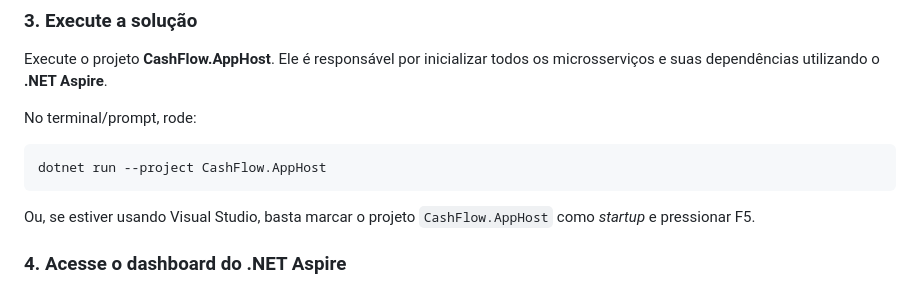
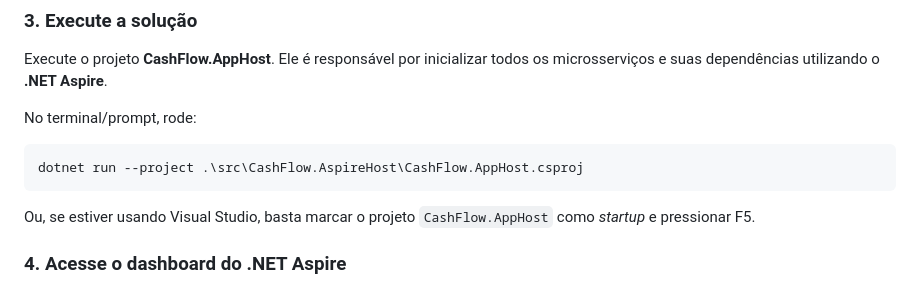
Before and after one commit to rkdcoder/cashflow, a Markdown page: README.md, the part around the change. GitHub-like rendering.

Commit message:
adjusts rund main project

````diff
--- a/README.md
+++ b/README.md
@@ -283,7 +283,7 @@ Execute o projeto **CashFlow.AppHost**. Ele é responsável por inicializar todo
 No terminal/prompt, rode:
 
 ```bash
-dotnet run --project CashFlow.AppHost
+dotnet run --project .\src\CashFlow.AspireHost\CashFlow.AppHost.csproj
 ```
 
 Ou, se estiver usando Visual Studio, basta marcar o projeto `CashFlow.AppHost` como *startup* e pressionar F5.
````
